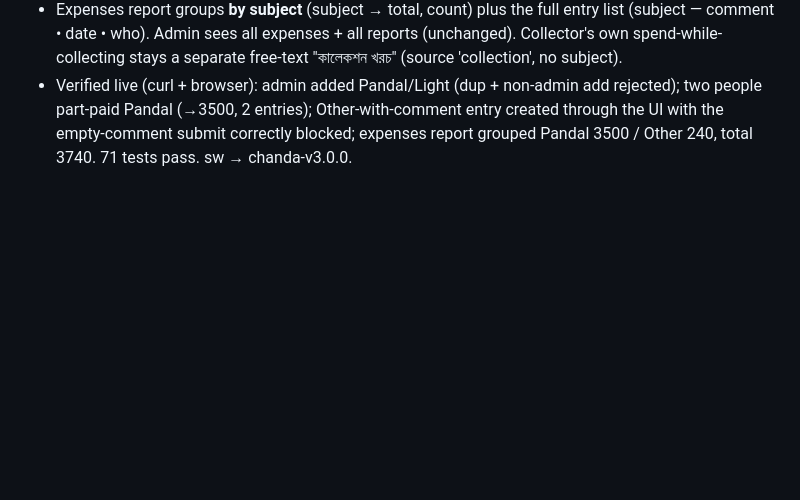
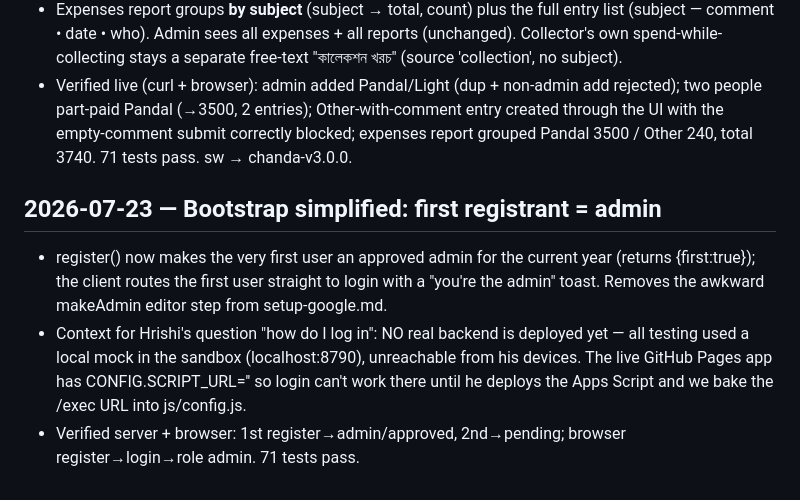
Before and after one commit to Hrishi91/chanda-collection, a Markdown page: docs/build-log.md, the part around the change. Rendered like a GitHub page; blank space fills up the shorter version.

Commit message:
Docs: log auto-admin bootstrap + deployment status

```diff
--- a/docs/build-log.md
+++ b/docs/build-log.md
@@ -158,3 +158,17 @@
   entries); Other-with-comment entry created through the UI with the
   empty-comment submit correctly blocked; expenses report grouped
   Pandal 3500 / Other 240, total 3740. 71 tests pass. sw → chanda-v3.0.0.
+
+## 2026-07-23 — Bootstrap simplified: first registrant = admin
+
+- register() now makes the very first user an approved admin for the
+  current year (returns {first:true}); the client routes the first user
+  straight to login with a "you're the admin" toast. Removes the
+  awkward makeAdmin editor step from setup-google.md.
+- Context for Hrishi's question "how do I log in": NO real backend is
+  deployed yet — all testing used a local mock in the sandbox
+  (localhost:8790), unreachable from his devices. The live GitHub Pages
+  app has CONFIG.SCRIPT_URL='' so login can't work there until he
+  deploys the Apps Script and we bake the /exec URL into js/config.js.
+- Verified server + browser: 1st register→admin/approved, 2nd→pending;
+  browser register→login→role admin. 71 tests pass.
```
